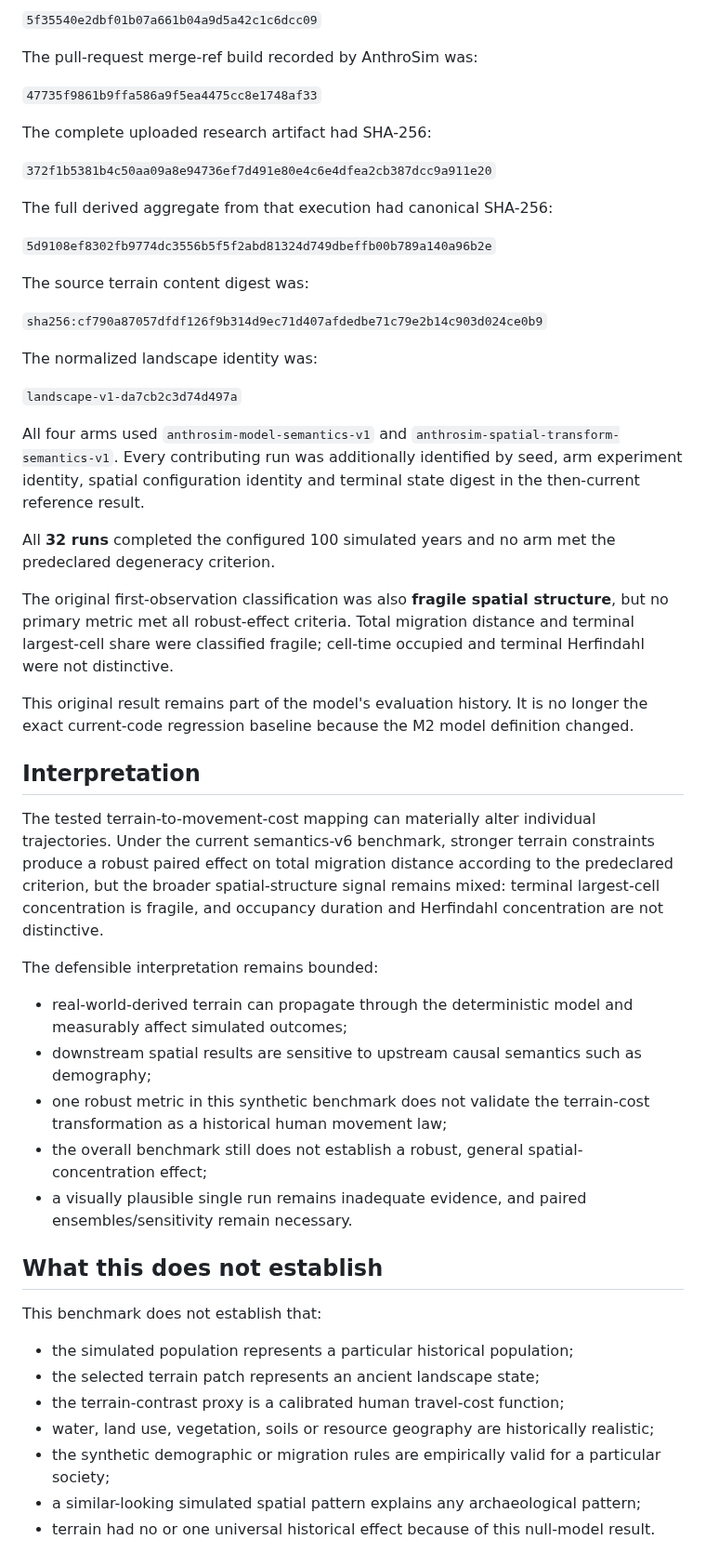
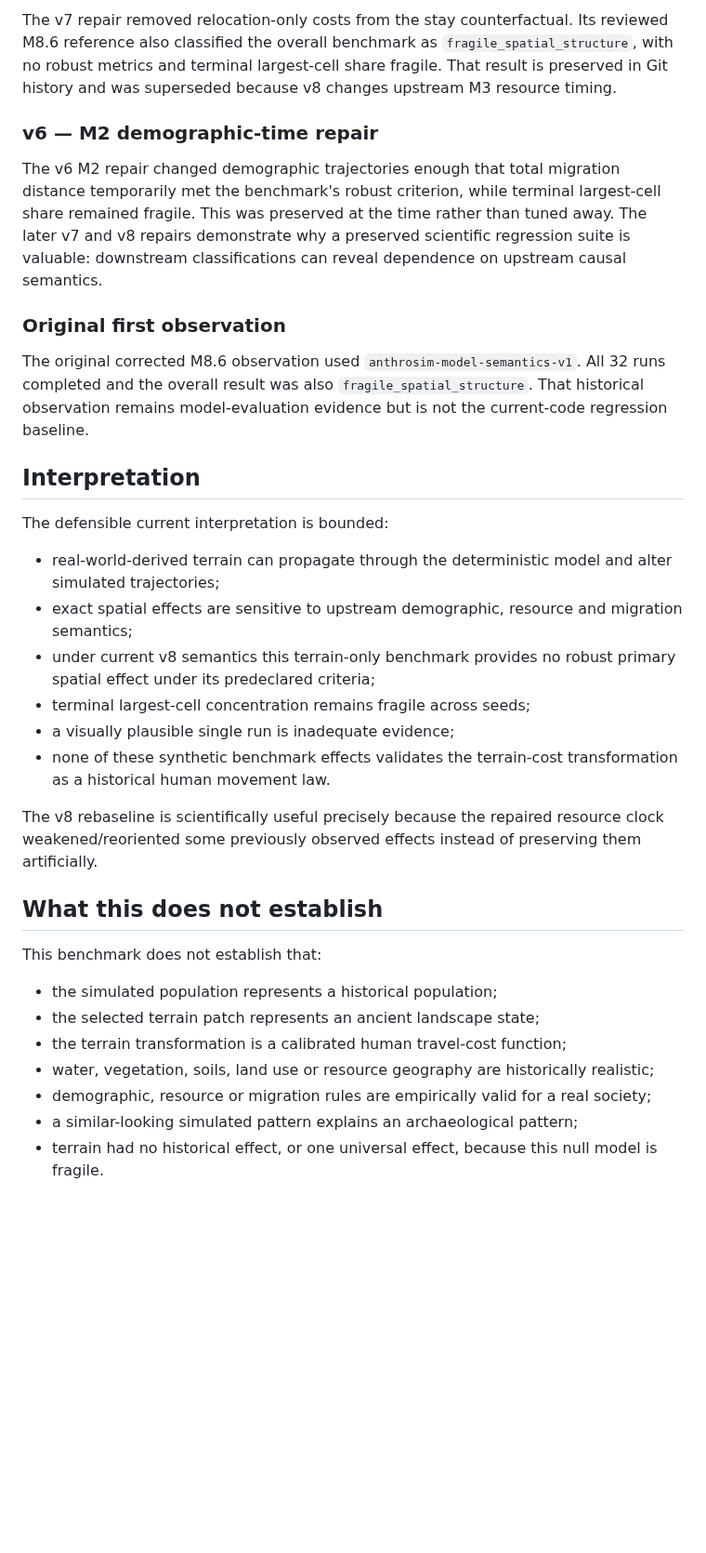
Before and after one commit to Datengu/anthrosim, a Markdown page: docs/research/m8-first-evidence-grounded-benchmark-result.md, the part around one of its changes. Shown at 93% size. GitHub-like rendering; blank space fills up the shorter version.

```diff
--- a/docs/research/m8-first-evidence-grounded-benchmark-result.md
+++ b/docs/research/m8-first-evidence-grounded-benchmark-result.md
@@ -53,55 +44,36 @@ The original corrected reference execution was GitHub Actions workflow run `3265
 
-`5f35540e2dbf01b07a661b04a9d5a42c1c6dcc09`
+The v7 repair removed relocation-only costs from the stay counterfactual. Its reviewed M8.6 reference also classified the overall benchmark as `fragile_spatial_structure`, with no robust metrics and terminal largest-cell share fragile. That result is preserved in Git history and was superseded because v8 changes upstream M3 resource timing.
 
-The pull-request merge-ref build recorded by AnthroSim was:
+### v6 — M2 demographic-time repair
 
-`47735f9861b9ffa586a9f5ea4475cc8e1748af33`
+The v6 M2 repair changed demographic trajectories enough that total migration distance temporarily met the benchmark's robust criterion, while terminal largest-cell share remained fragile. This was preserved at the time rather than tuned away. The later v7 and v8 repairs demonstrate why a preserved scientific regression suite is valuable: downstream classifications can reveal dependence on upstream causal semantics.
 
-The complete uploaded research artifact had SHA-256:
+### Original first observation
 
-`372f1b5381b4c50aa09a8e94736ef7d491e80e4c6e4dfea2cb387dcc9a911e20`
-
-The full derived aggregate from that execution had canonical SHA-256:
-
-`5d9108ef8302fb9774dc3556b5f5f2abd81324d749dbeffb00b789a140a96b2e`
-
-The source terrain content digest was:
-
-`sha256:cf790a87057dfdf126f9b314d9ec71d407afdedbe71c79e2b14c903d024ce0b9`
-
-The normalized landscape identity was:
-
-`landscape-v1-da7cb2c3d74d497a`
-
-All four arms used `anthrosim-model-semantics-v1` and `anthrosim-spatial-transform-semantics-v1`. Every contributing run was additionally identified by seed, arm experiment identity, spatial configuration identity and terminal state digest in the then-current reference result.
-
-All **32 runs** completed the configured 100 simulated years and no arm met the predeclared degeneracy criterion.
-
-The original first-observation classification was also **fragile spatial structure**, but no primary metric met all robust-effect criteria. Total migration distance and terminal largest-cell share were classified fragile; cell-time occupied and terminal Herfindahl were not distinctive.
-
-This original result remains part of the model's evaluation history. It is no longer the exact current-code regression baseline because the M2 model definition changed.
+The original corrected M8.6 observation used `anthrosim-model-semantics-v1`. All 32 runs completed and the overall result was also `fragile_spatial_structure`. That historical observation remains model-evaluation evidence but is not the current-code regression baseline.
 
 ## Interpretation
 
-The tested terrain-to-movement-cost mapping can materially alter individual trajectories. Under the current semantics-v6 benchmark, stronger terrain constraints produce a robust paired effect on total migration distance according to the predeclared criterion, but the broader spatial-structure signal remains mixed: terminal largest-cell concentration is fragile, and occupancy duration and Herfindahl concentration are not distinctive.
+The defensible current interpretation is bounded:
 
-The defensible interpretation remains bounded:
+- real-world-derived terrain can propagate through the deterministic model and alter simulated trajectories;
+- exact spatial effects are sensitive to upstream demographic, resource and migration semantics;
+- under current v8 semantics this terrain-only benchmark provides no robust primary spatial effect under its predeclared criteria;
+- terminal largest-cell concentration remains fragile across seeds;
+- a visually plausible single run is inadequate evidence;
+- none of these synthetic benchmark effects validates the terrain-cost transformation as a historical human movement law.
 
-- real-world-derived terrain can propagate through the deterministic model and measurably affect simulated outcomes;
-- downstream spatial results are sensitive to upstream causal semantics such as demography;
-- one robust metric in this synthetic benchmark does not validate the terrain-cost transformation as a historical human movement law;
-- the overall benchmark still does not establish a robust, general spatial-concentration effect;
-- a visually plausible single run remains inadequate evidence, and paired ensembles/sensitivity remain necessary.
+The v8 rebaseline is scientifically useful precisely because the repaired resource clock weakened/reoriented some previously observed effects instead of preserving them artificially.
 
 ## What this does not establish
 
 This benchmark does not establish that:
 
-- the simulated population represents a particular historical population;
+- the simulated population represents a historical population;
 - the selected terrain patch represents an ancient landscape state;
-- the terrain-contrast proxy is a calibrated human travel-cost function;
-- water, land use, vegetation, soils or resource geography are historically realistic;
-- the synthetic demographic or migration rules are empirically valid for a particular society;
-- a similar-looking simulated spatial pattern explains any archaeological pattern;
-- terrain had no or one universal historical effect because of this null-model result.
+- the terrain transformation is a calibrated human travel-cost function;
+- water, vegetation, soils, land use or resource geography are historically realistic;
+- demographic, resource or migration rules are empirically valid for a real society;
+- a similar-looking simulated pattern explains an archaeological pattern;
+- terrain had no historical effect, or one universal effect, because this null model is fragile.
 
```
Also changed, not shown: other parts of docs/research/m8-first-evidence-grounded-benchmark-result.md (+33 -63 lines).
